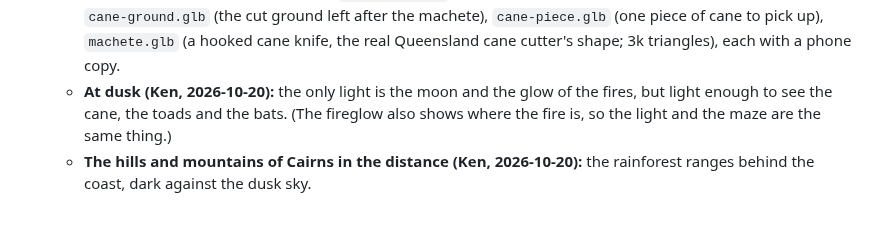
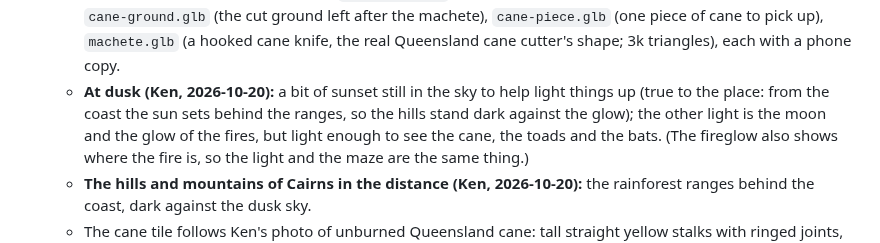
Before and after one commit to kenbin64/chomp2, a Markdown page: MASTER.md, the part around the change. Drawn GitHub-style; blank space fills up the shorter version.

Commit message:
MASTER.md: a bit of sunset behind the ranges in the cane field
Co-Authored-By: Claude Opus 5.5 <noreply@anthropic.com>

```diff
--- a/MASTER.md
+++ b/MASTER.md
@@ -66,7 +66,9 @@ through the trip. Keys are just keys: a key opens a gate or a chest; it is not a
      already light), `cane-ground.glb` (the cut ground left after the machete), `cane-piece.glb` (one
      piece of cane to pick up), `machete.glb` (a hooked cane knife, the real Queensland cane cutter's
      shape; 3k triangles), each with a phone copy.
-   - **At dusk (Ken, 2026-10-20):** the only light is the moon and the glow of the fires, but light enough
+   - **At dusk (Ken, 2026-10-20):** a bit of sunset still in the sky to help light things up (true to the
+     place: from the coast the sun sets behind the ranges, so the hills stand dark against the glow); the
+     other light is the moon and the glow of the fires, but light enough
      to see the cane, the toads and the bats. (The fireglow also shows where the fire is, so the light and
      the maze are the same thing.)
    - **The hills and mountains of Cairns in the distance (Ken, 2026-10-20):** the rainforest ranges behind
```
